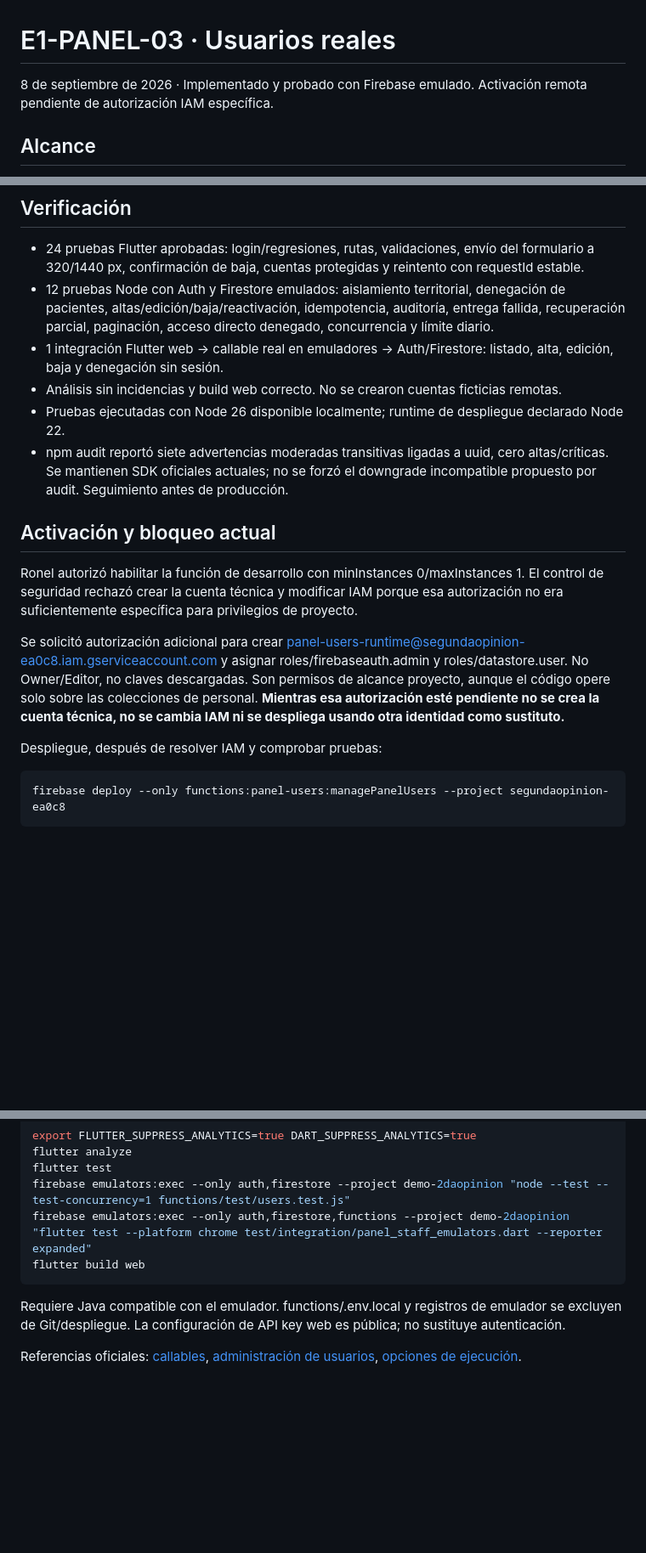
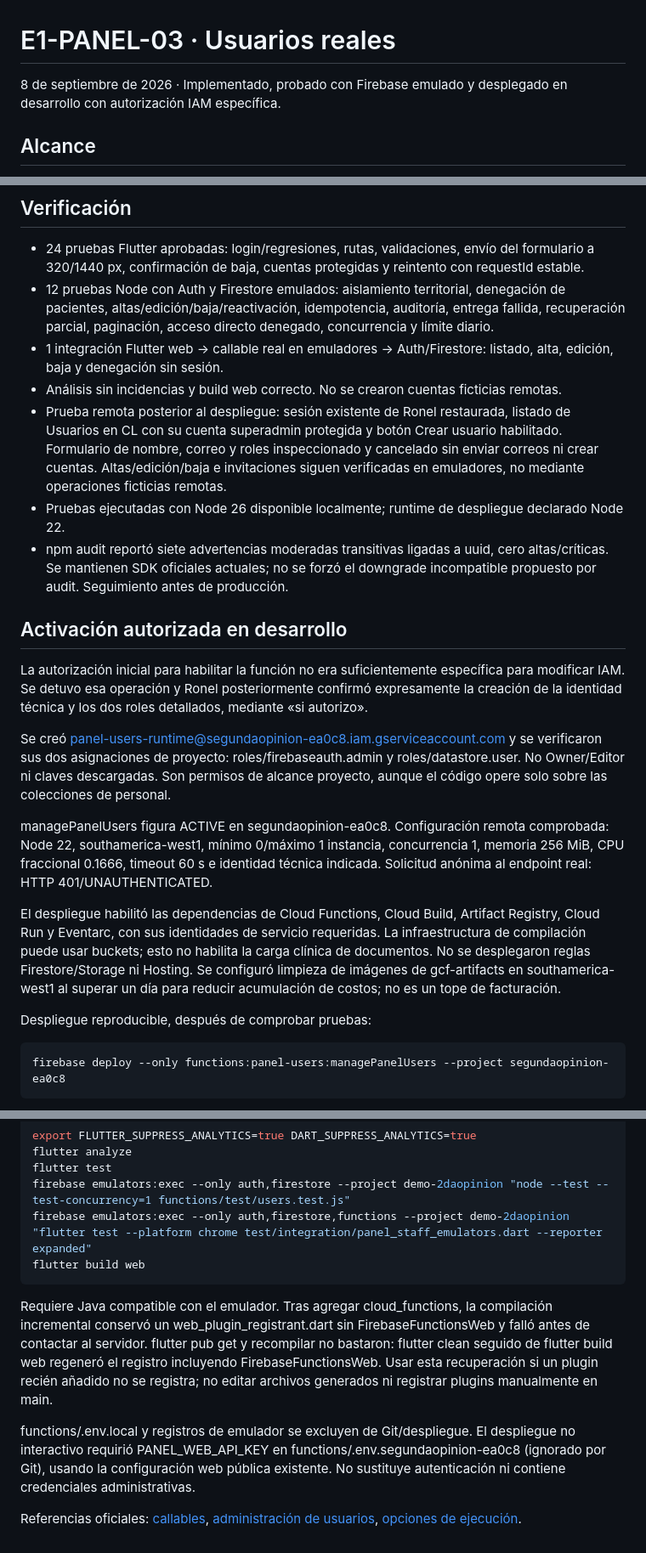
Before and after one commit to ronelisaac/2daopinion-panel, a Markdown page: docs/E1-PANEL-03-USUARIOS.md, 3 parts joined by grey strips. Shown at 85% size. Drawn GitHub-style; blank space fills up the shorter version.

Commit message:
docs: verify authorized staff function deployment in dev

````diff
--- a/docs/E1-PANEL-03-USUARIOS.md
+++ b/docs/E1-PANEL-03-USUARIOS.md
@@ -1,6 +1,6 @@
 # E1-PANEL-03 · Usuarios reales
 
-8 de septiembre de 2026 · Implementado y probado con Firebase emulado. Activación remota pendiente de autorización IAM específica.
+8 de septiembre de 2026 · Implementado, probado con Firebase emulado y desplegado en desarrollo con autorización IAM específica.
 
 ## Alcance
 
@@ -50,16 +50,21 @@ Estos controles no garantizan un gasto máximo de USD 10 ni cubren todos los cos
 - 12 pruebas Node con Auth y Firestore emulados: aislamiento territorial, denegación de pacientes, altas/edición/baja/reactivación, idempotencia, auditoría, entrega fallida, recuperación parcial, paginación, acceso directo denegado, concurrencia y límite diario.
 - 1 integración Flutter web → callable real en emuladores → Auth/Firestore: listado, alta, edición, baja y denegación sin sesión.
 - Análisis sin incidencias y build web correcto. No se crearon cuentas ficticias remotas.
+- Prueba remota posterior al despliegue: sesión existente de Ronel restaurada, listado de Usuarios en CL con su cuenta superadmin protegida y botón Crear usuario habilitado. Formulario de nombre, correo y roles inspeccionado y cancelado sin enviar correos ni crear cuentas. Altas/edición/baja e invitaciones siguen verificadas en emuladores, no mediante operaciones ficticias remotas.
 - Pruebas ejecutadas con Node 26 disponible localmente; runtime de despliegue declarado Node 22.
 - npm audit reportó siete advertencias moderadas transitivas ligadas a uuid, cero altas/críticas. Se mantienen SDK oficiales actuales; no se forzó el downgrade incompatible propuesto por audit. Seguimiento antes de producción.
 
-## Activación y bloqueo actual
+## Activación autorizada en desarrollo
 
-Ronel autorizó habilitar la función de desarrollo con minInstances 0/maxInstances 1. El control de seguridad rechazó crear la cuenta técnica y modificar IAM porque esa autorización no era suficientemente específica para privilegios de proyecto.
+La autorización inicial para habilitar la función no era suficientemente específica para modificar IAM. Se detuvo esa operación y Ronel posteriormente confirmó expresamente la creación de la identidad técnica y los dos roles detallados, mediante «si autorizo».
 
-Se solicitó autorización adicional para crear panel-users-runtime@segundaopinion-ea0c8.iam.gserviceaccount.com y asignar roles/firebaseauth.admin y roles/datastore.user. No Owner/Editor, no claves descargadas. Son permisos de alcance proyecto, aunque el código opere solo sobre las colecciones de personal. **Mientras esa autorización esté pendiente no se crea la cuenta técnica, no se cambia IAM ni se despliega usando otra identidad como sustituto.**
+Se creó panel-users-runtime@segundaopinion-ea0c8.iam.gserviceaccount.com y se verificaron sus dos asignaciones de proyecto: roles/firebaseauth.admin y roles/datastore.user. No Owner/Editor ni claves descargadas. Son permisos de alcance proyecto, aunque el código opere solo sobre las colecciones de personal.
 
-Despliegue, después de resolver IAM y comprobar pruebas:
+managePanelUsers figura ACTIVE en segundaopinion-ea0c8. Configuración remota comprobada: Node 22, southamerica-west1, mínimo 0/máximo 1 instancia, concurrencia 1, memoria 256 MiB, CPU fraccional 0.1666, timeout 60 s e identidad técnica indicada. Solicitud anónima al endpoint real: HTTP 401/UNAUTHENTICATED.
+
+El despliegue habilitó las dependencias de Cloud Functions, Cloud Build, Artifact Registry, Cloud Run y Eventarc, con sus identidades de servicio requeridas. La infraestructura de compilación puede usar buckets; esto no habilita la carga clínica de documentos. No se desplegaron reglas Firestore/Storage ni Hosting. Se configuró limpieza de imágenes de gcf-artifacts en southamerica-west1 al superar un día para reducir acumulación de costos; no es un tope de facturación.
+
+Despliegue reproducible, después de comprobar pruebas:
 
 ```sh
 firebase deploy --only functions:panel-users:managePanelUsers --project segundaopinion-ea0c8
@@ -78,6 +83,8 @@ firebase emulators:exec --only auth,firestore,functions --project demo-2daopinio
 flutter build web
 ```
 
-Requiere Java compatible con el emulador. functions/.env.local y registros de emulador se excluyen de Git/despliegue. La configuración de API key web es pública; no sustituye autenticación.
+Requiere Java compatible con el emulador. Tras agregar cloud_functions, la compilación incremental conservó un web_plugin_registrant.dart sin FirebaseFunctionsWeb y falló antes de contactar al servidor. flutter pub get y recompilar no bastaron: flutter clean seguido de flutter build web regeneró el registro incluyendo FirebaseFunctionsWeb. Usar esta recuperación si un plugin recién añadido no se registra; no editar archivos generados ni registrar plugins manualmente en main.
+
+functions/.env.local y registros de emulador se excluyen de Git/despliegue. El despliegue no interactivo requirió PANEL_WEB_API_KEY en functions/.env.segundaopinion-ea0c8 (ignorado por Git), usando la configuración web pública existente. No sustituye autenticación ni contiene credenciales administrativas.
 
 Referencias oficiales: [callables](https://firebase.google.com/docs/functions/callable), [administración de usuarios](https://firebase.google.com/docs/auth/admin/manage-users), [opciones de ejecución](https://firebase.google.com/docs/functions/manage-functions).
````
Also changed, not shown: AGENTS.md (+1 -1 lines), README.md (+3 -1 lines).
